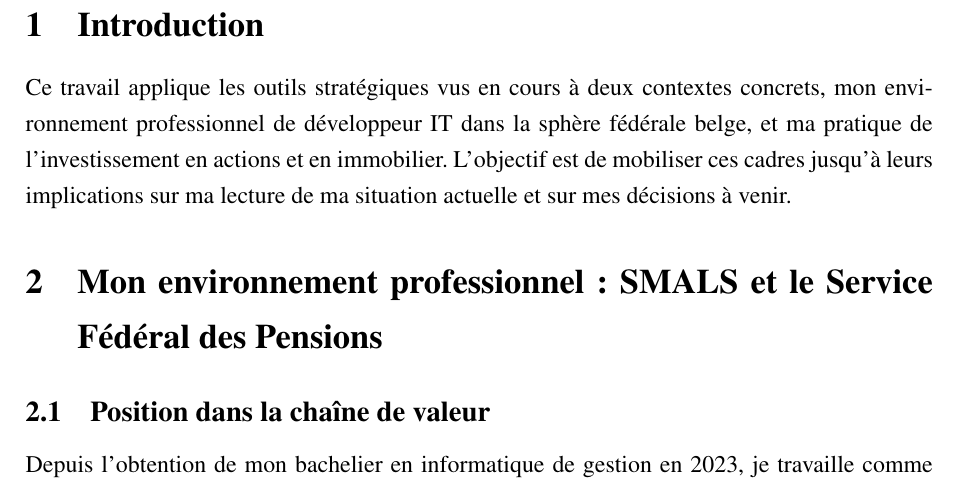
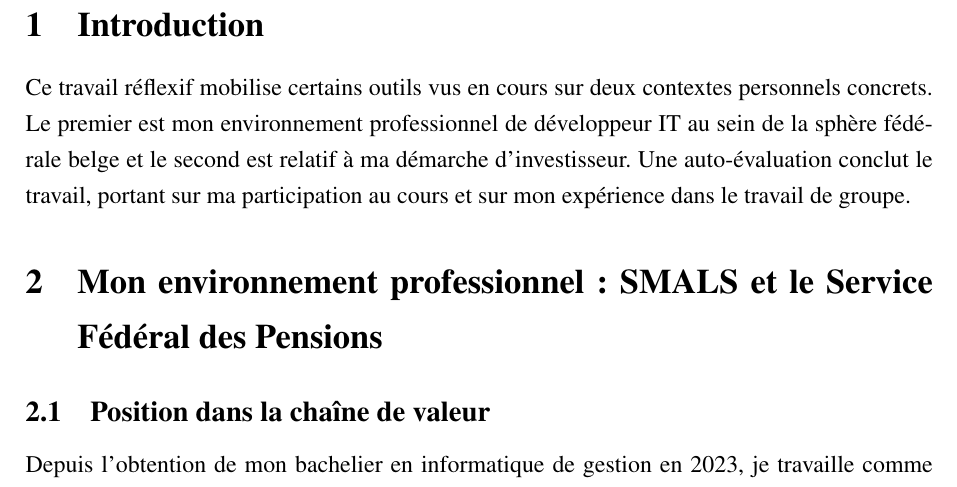
Before and after one commit to JeremSSJ/TRAVAIL-REFLEXIF-LATEX, a LaTeX document (main.tex): part of page 3 of 7, cut so that both start at the same text. Compiled offline with pdfLaTeX.

Commit message:
wip
Co-authored-by: Copilot <copilot@github.com>

```diff
--- a/main.tex
+++ b/main.tex
@@ -75,13 +75,14 @@
 \pagestyle{fancy}
 \section{Introduction}
 
-Ce travail applique les outils stratégiques vus en cours
-à deux contextes concrets, mon environnement professionnel
-de développeur IT dans la sphère fédérale belge, et ma
-pratique de l'investissement en actions et en immobilier.
-L'objectif est de mobiliser ces cadres jusqu'à leurs
-implications sur ma lecture de ma situation actuelle et
-sur mes décisions à venir.
+Ce travail réflexif mobilise certains outils vus en cours
+sur deux contextes personnels concrets. Le premier est mon
+environnement professionnel de développeur IT au sein de
+la sphère fédérale belge et le second est relatif à
+ma démarche d'investisseur.
+Une auto-évaluation
+conclut le travail, portant sur ma participation au cours
+et sur mon expérience dans le travail de groupe.
 
 \section{Mon environnement professionnel~: SMALS et le Service Fédéral des Pensions}
 
```
